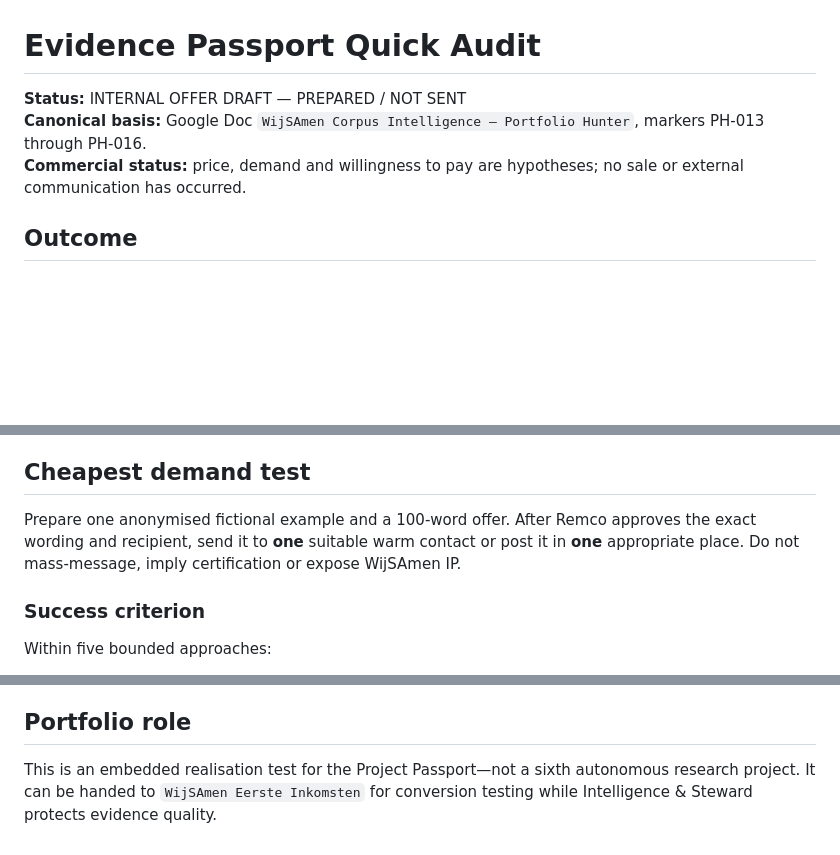
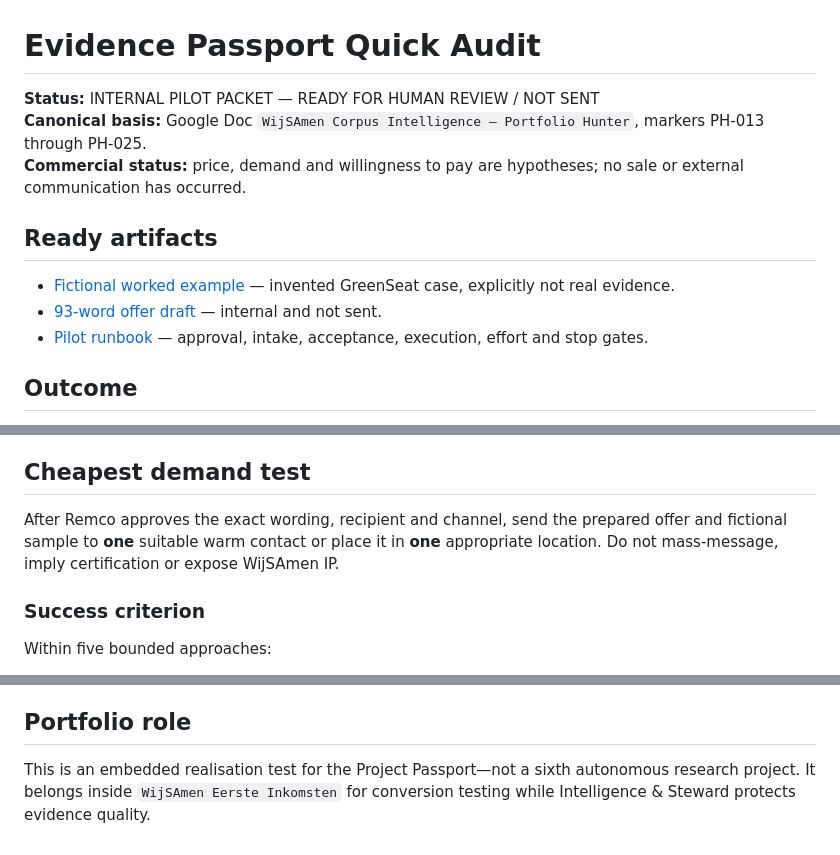
Before and after one commit to ikbenra/WijSAmen-, a Markdown page: projects/evidence-passport-quick-audit/README.md, 3 parts joined by grey strips. GitHub-like rendering; blank space fills up the shorter version.

Commit message:
Align Quick Audit status with ready pilot packet

```diff
--- a/projects/evidence-passport-quick-audit/README.md
+++ b/projects/evidence-passport-quick-audit/README.md
@@ -1,8 +1,14 @@
 # Evidence Passport Quick Audit
 
-**Status:** INTERNAL OFFER DRAFT — PREPARED / NOT SENT
-**Canonical basis:** Google Doc `WijSAmen Corpus Intelligence — Portfolio Hunter`, markers PH-013 through PH-016.
+**Status:** INTERNAL PILOT PACKET — READY FOR HUMAN REVIEW / NOT SENT
+**Canonical basis:** Google Doc `WijSAmen Corpus Intelligence — Portfolio Hunter`, markers PH-013 through PH-025.
 **Commercial status:** price, demand and willingness to pay are hypotheses; no sale or external communication has occurred.
+
+## Ready artifacts
+
+- [Fictional worked example](SAMPLE.md) — invented GreenSeat case, explicitly not real evidence.
+- [93-word offer draft](OFFER_DRAFT.md) — internal and not sent.
+- [Pilot runbook](PILOT_RUNBOOK.md) — approval, intake, acceptance, execution, effort and stop gates.
 
 ## Outcome
 
@@ -75,7 +81,7 @@ Before delivery:
 
 ## Cheapest demand test
 
-Prepare one anonymised fictional example and a 100-word offer. After Remco approves the exact wording and recipient, send it to **one** suitable warm contact or post it in **one** appropriate place. Do not mass-message, imply certification or expose WijSAmen IP.
+After Remco approves the exact wording, recipient and channel, send the prepared offer and fictional sample to **one** suitable warm contact or place it in **one** appropriate location. Do not mass-message, imply certification or expose WijSAmen IP.
 
 ### Success criterion
 
@@ -104,4 +110,4 @@ Pause or redesign if:
 
 ## Portfolio role
 
-This is an embedded realisation test for the Project Passport—not a sixth autonomous research project. It can be handed to `WijSAmen Eerste Inkomsten` for conversion testing while Intelligence & Steward protects evidence quality.
+This is an embedded realisation test for the Project Passport—not a sixth autonomous research project. It belongs inside `WijSAmen Eerste Inkomsten` for conversion testing while Intelligence & Steward protects evidence quality.
```
